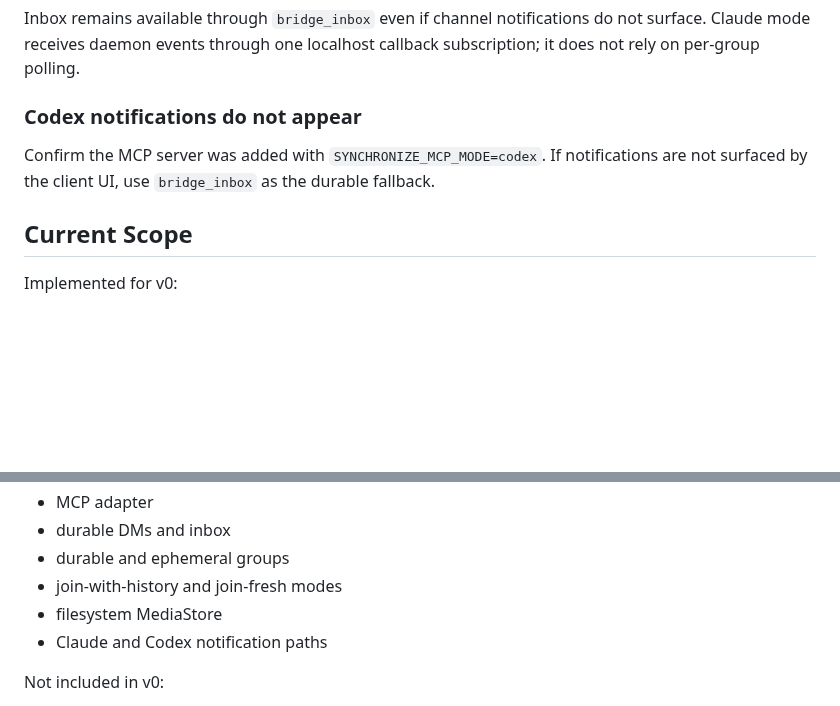
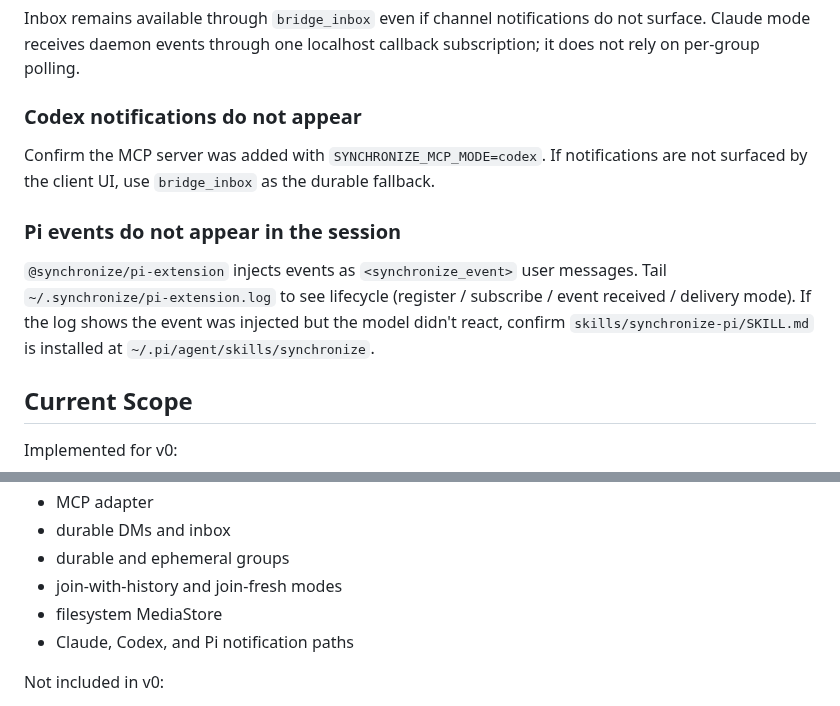
Before and after one commit to abhirup-dev/synchronize, a Markdown page: README.md, 2 parts joined by grey strips. Drawn GitHub-style; blank space fills up the shorter version.

```diff
--- a/README.md
+++ b/README.md
@@ -543,6 +453,10 @@ Inbox remains available through `bridge_inbox` even if channel notifications do
 
 Confirm the MCP server was added with `SYNCHRONIZE_MCP_MODE=codex`. If notifications are not surfaced by the client UI, use `bridge_inbox` as the durable fallback.
 
+### Pi events do not appear in the session
+
+`@synchronize/pi-extension` injects events as `<synchronize_event>` user messages. Tail `~/.synchronize/pi-extension.log` to see lifecycle (register / subscribe / event received / delivery mode). If the log shows the event was injected but the model didn't react, confirm `skills/synchronize-pi/SKILL.md` is installed at `~/.pi/agent/skills/synchronize`.
+
 ## Current Scope
 
 Implemented for v0:
@@ -555,7 +469,7 @@ Implemented for v0:
 - durable and ephemeral groups
 - join-with-history and join-fresh modes
 - filesystem MediaStore
-- Claude and Codex notification paths
+- Claude, Codex, and Pi notification paths
 
 Not included in v0:
 
```
Also changed, not shown: other parts of README.md (+46 -136 lines).
